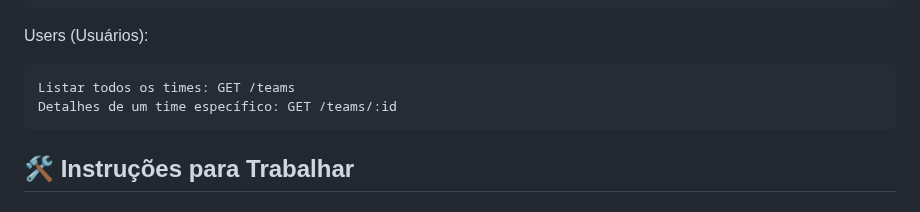
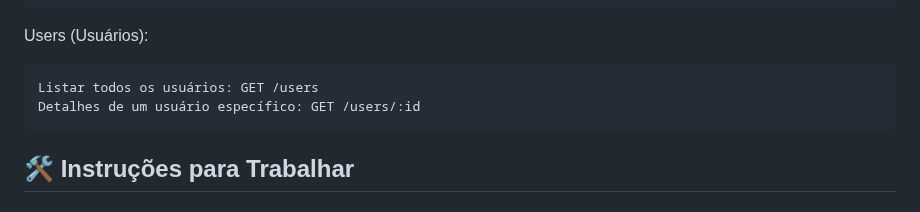
Before and after one commit to romulorosadev/campinho-digital-2024-desafio-novembro, a Markdown page: readme.md, the part around the change. Drawn GitHub-style.

```diff
--- a/readme.md
+++ b/readme.md
@@ -72,8 +72,8 @@ Detalhes de um time específico: GET /teams/:id
 Users (Usuários):
 
 ~~~javascript
-Listar todos os times: GET /teams
-Detalhes de um time específico: GET /teams/:id
+Listar todos os usuários: GET /users
+Detalhes de um usuário específico: GET /users/:id
 ~~~
 
 ## 🛠 Instruções para Trabalhar
```
